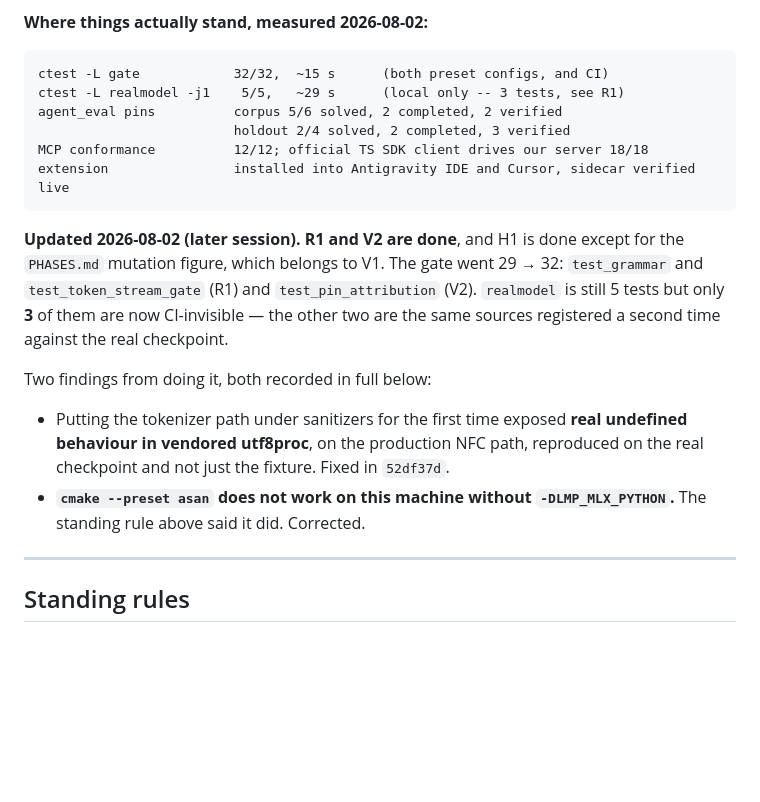
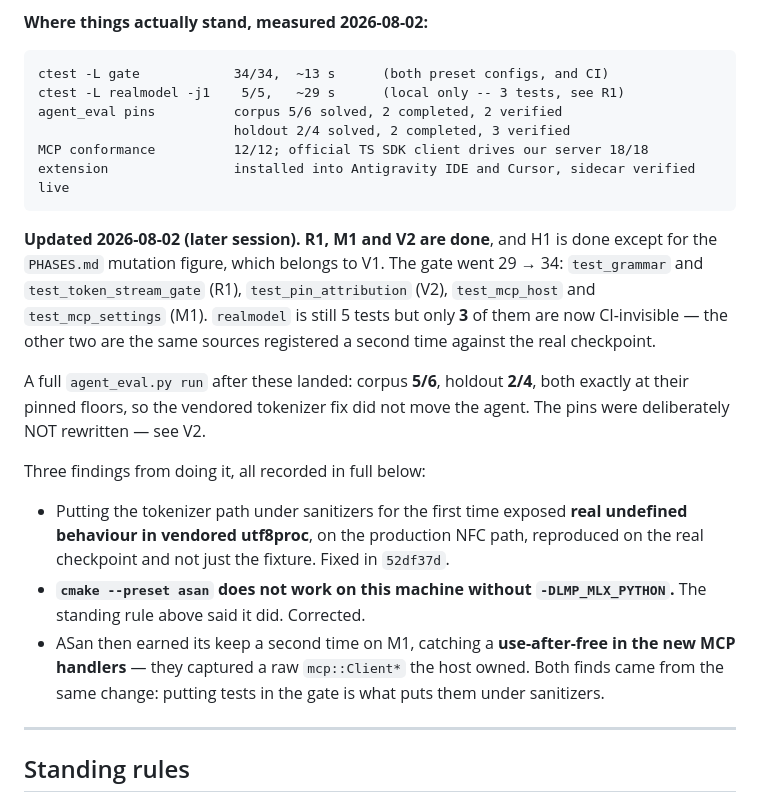
Before and after one commit to kitty-on-keyboard/Piper-Agent, a Markdown page: docs/HANDOFF_REMAINING.md, the part around the change. Drawn GitHub-style; blank space fills up the shorter version.

Commit message:
Update the standing numbers for M1
Gate 32 -> 34, and the eval result that checked the vendored tokenizer fix:
corpus 5/6 and holdout 2/4, both exactly at their pinned floors.

Also notes that ASan earned its keep twice from one change -- the utf8proc UB
and the MCP use-after-free both surfaced because moving tests into the gate is
what puts them under sanitizers at all.

Co-Authored-By: Claude Opus 5 <noreply@anthropic.com>

````diff
--- a/docs/HANDOFF_REMAINING.md
+++ b/docs/HANDOFF_REMAINING.md
@@ -25,7 +25,7 @@ memory (`remember`). The miniature tokenizer fixture. Editor-API edits through
 **Where things actually stand, measured 2026-08-02:**
 
 ```
-ctest -L gate            32/32,  ~15 s      (both preset configs, and CI)
+ctest -L gate            34/34,  ~13 s      (both preset configs, and CI)
 ctest -L realmodel -j1    5/5,   ~29 s      (local only -- 3 tests, see R1)
 agent_eval pins          corpus 5/6 solved, 2 completed, 2 verified
                          holdout 2/4 solved, 2 completed, 3 verified
@@ -33,19 +33,27 @@ MCP conformance          12/12; official TS SDK client drives our server 18/18
 extension                installed into Antigravity IDE and Cursor, sidecar verified live
 ```
 
-**Updated 2026-08-02 (later session).** **R1 and V2 are done**, and H1 is done except for
-the `PHASES.md` mutation figure, which belongs to V1. The gate went 29 → 32: `test_grammar`
-and `test_token_stream_gate` (R1) and `test_pin_attribution` (V2). `realmodel` is still
-5 tests but only **3** of them are now CI-invisible — the other two are the same sources
-registered a second time against the real checkpoint.
+**Updated 2026-08-02 (later session).** **R1, M1 and V2 are done**, and H1 is done except
+for the `PHASES.md` mutation figure, which belongs to V1. The gate went 29 → 34:
+`test_grammar` and `test_token_stream_gate` (R1), `test_pin_attribution` (V2),
+`test_mcp_host` and `test_mcp_settings` (M1). `realmodel` is still 5 tests but only **3**
+of them are now CI-invisible — the other two are the same sources registered a second time
+against the real checkpoint.
 
-Two findings from doing it, both recorded in full below:
+A full `agent_eval.py run` after these landed: corpus **5/6**, holdout **2/4**, both
+exactly at their pinned floors, so the vendored tokenizer fix did not move the agent. The
+pins were deliberately NOT rewritten — see V2.
+
+Three findings from doing it, all recorded in full below:
 
 - Putting the tokenizer path under sanitizers for the first time exposed **real undefined
   behaviour in vendored utf8proc**, on the production NFC path, reproduced on the real
   checkpoint and not just the fixture. Fixed in `52df37d`.
 - **`cmake --preset asan` does not work on this machine without `-DLMP_MLX_PYTHON`.** The
   standing rule above said it did. Corrected.
+- ASan then earned its keep a second time on M1, catching a **use-after-free in the new MCP
+  handlers** — they captured a raw `mcp::Client*` the host owned. Both finds came from the
+  same change: putting tests in the gate is what puts them under sanitizers.
 
 ---
 
````
